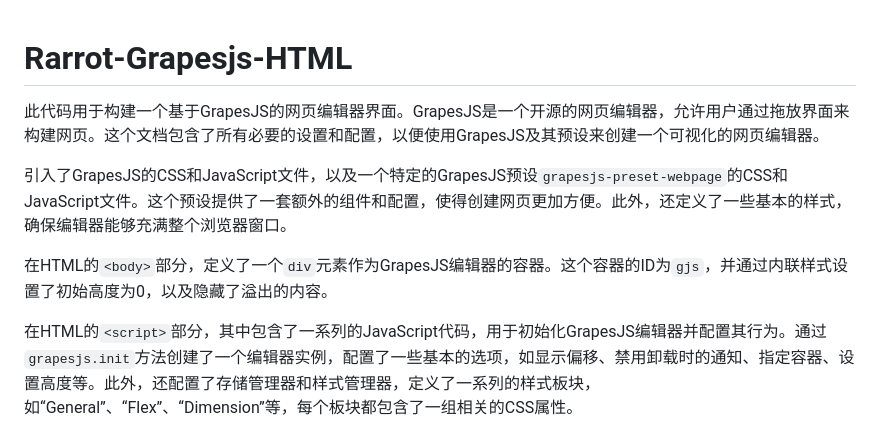
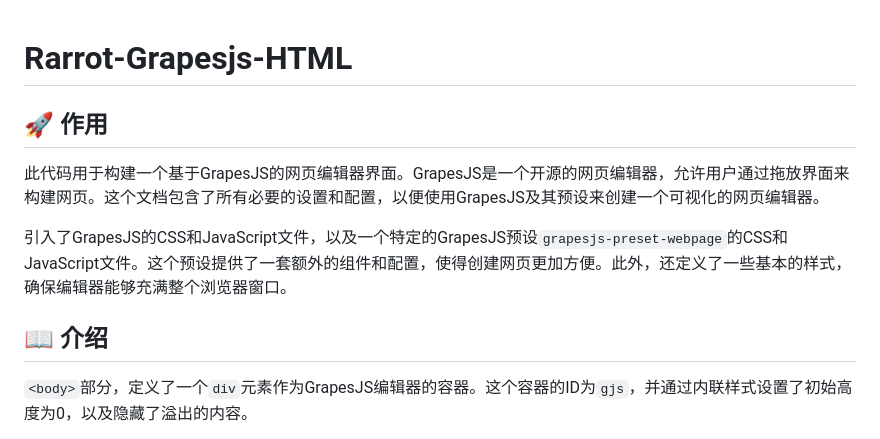
Before and after one commit to hr1201/Rarrot-Grapesjs-HTML, a Markdown page: README.md, the part around one of its changes. Drawn GitHub-style.

```diff
--- a/README.md
+++ b/README.md
@@ -1,10 +1,12 @@
 # Rarrot-Grapesjs-HTML
+
+ ## 🚀 作用
 
    此代码用于构建一个基于GrapesJS的网页编辑器界面。GrapesJS是一个开源的网页编辑器，允许用户通过拖放界面来构建网页。这个文档包含了所有必要的设置和配置，以便使用GrapesJS及其预设来创建一个可视化的网页编辑器。
 
    引入了GrapesJS的CSS和JavaScript文件，以及一个特定的GrapesJS预设`grapesjs-preset-webpage`的CSS和JavaScript文件。这个预设提供了一套额外的组件和配置，使得创建网页更加方便。此外，还定义了一些基本的样式，确保编辑器能够充满整个浏览器窗口。
 
-   在HTML的`<body>`部分，定义了一个`div`元素作为GrapesJS编辑器的容器。这个容器的ID为`gjs`，并通过内联样式设置了初始高度为0，以及隐藏了溢出的内容。
+ ## 📖 介绍
 
-   在HTML的`<script>`部分，其中包含了一系列的JavaScript代码，用于初始化GrapesJS编辑器并配置其行为。通过`grapesjs.init`方法创建了一个编辑器实例，配置了一些基本的选项，如显示偏移、禁用卸载时的通知、指定容器、设置高度等。此外，还配置了存储管理器和样式管理器，定义了一系列的样式板块，如“General”、“Flex”、“Dimension”等，每个板块都包含了一组相关的CSS属性。
+   `<body>`部分，定义了一个`div`元素作为GrapesJS编辑器的容器。这个容器的ID为`gjs`，并通过内联样式设置了初始高度为0，以及隐藏了溢出的内容。
 
```
Also changed, not shown: other parts of README.md (+4 -2 lines).
